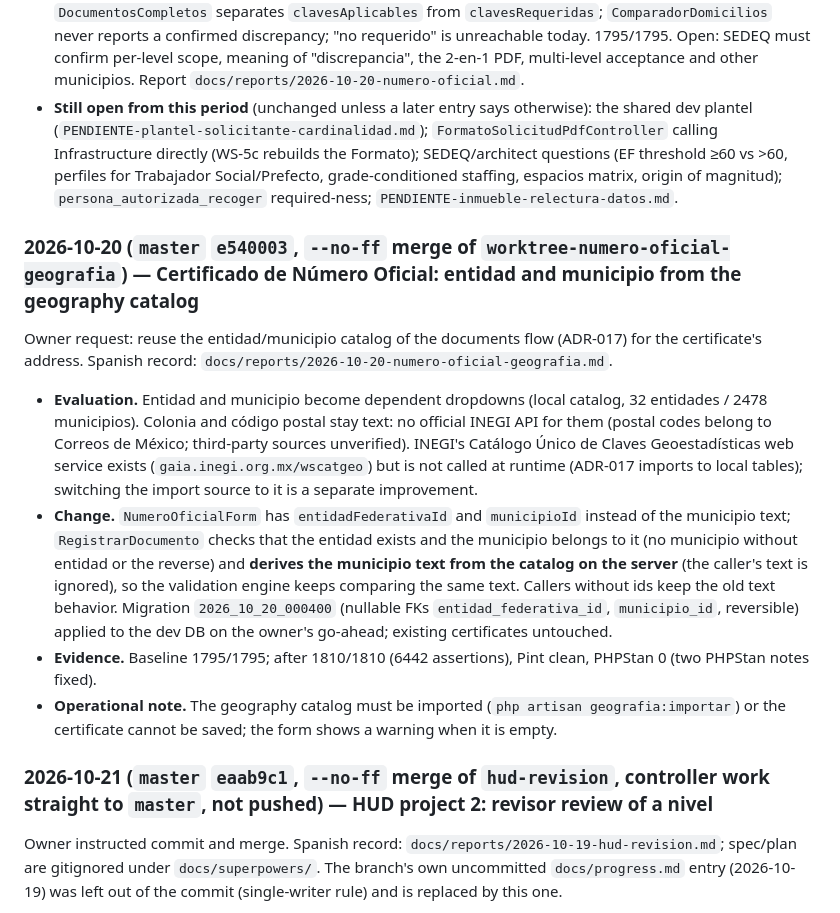
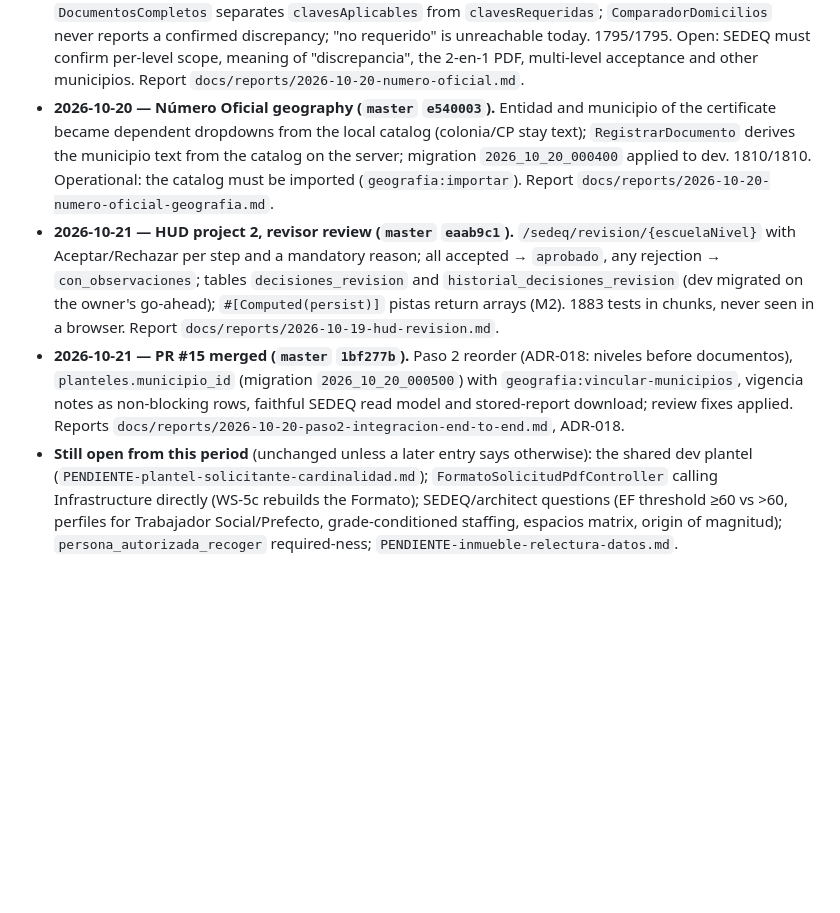
Before and after one commit to EmilianoLedesma/Expendiente_Escuelas, a Markdown page: docs/progress.md, the part around one of its changes. GitHub-like rendering; blank space fills up the shorter version.

Commit message:
docs(progress): session log 2026-10-27 (Anexo 2, Inicial matrix, sticky validar, paginacion); condense older entries

```diff
--- a/docs/progress.md
+++ b/docs/progress.md
@@ -113,18 +113,7 @@ Condensed on 2026-10-06, 2026-10-08, 2026-10-09, 2026-10-13 (twice), 2026-10-14
 - **2026-10-20 — Paso 2.2: Visto Bueno / Dictamen de Protección Civil (`master` `1856dd5`).** Driven by the corrected Compendio (the 2008 reglamento is abrogated by the 2017 one). Removed the 30-day expiry (seeder sows NULL, migration corrects seeded DBs); new table `vistos_buenos_proteccion_civil` (migration `2026_10_20_000200`, applied to dev) with document type, folio, issuer, risk class, year of the Visto Bueno, `tipo_vigencia`, conditions. A declared expiry in the past blocks; for a Querétaro Visto Bueno with the year captured, 31 December of that year blocks (art. 46, no prórroga assumed); other cases give a notice only; a Querétaro document declaring medium/low risk gets a non-blocking notice (art. 48 fr. I inciso m). Historical rows become `no_capturada`, the old date kept as unverified. 1728/1728. Open: if SEDEQ accepts the prior year's Visto Bueno during renewal the 31 December block becomes a notice (one line); questions in `PENDIENTE-dictamenes-por-nivel.md`. Report `docs/reports/2026-10-20-proteccion-civil.md`.
 - **2026-10-20 — session handoff (`master` `ffeb6a8`), superseded.** Written so a context reset lost nothing: recorded the constancia and PC refactors as pushed, the Compendio PC correction `8c5d405`, and the Número Oficial task as in progress with research on cédulas TR-170200-013 and TR-170100-065. Superseded by the Número Oficial entry below. Process notes kept: run the full suite in the foreground (background runs were killed for low memory); the Compendio is CRLF, edit it with a Python splice.
 - **2026-10-20 — Paso 2.2: Certificado de Número Oficial (`master` `bba0af6`).** Phase I added the normative matrix to Compendio §5/§9: confirmed for Querétaro only, the certificate assigns the exterior/interior number, vigencia permanente, and the 2-en-1 trámite holds two independent determinations; SEDEQ's "only when municipal documents show different domicilios" stays *Documentado, no contrastado*. Phase II: optional fecha de expedición, autoridad, folio, número interior, clave catastral (migration `2026_10_20_000300`, applied to dev); `Aplicabilidad`, `EvaluarAplicabilidadDocumentos`, policy `config/documentos.php` `numero_oficial.alcance_condicional` (default empty, the certificate stays mandatory); `DocumentosCompletos` separates `clavesAplicables` from `clavesRequeridas`; `ComparadorDomicilios` never reports a confirmed discrepancy; "no requerido" is unreachable today. 1795/1795. Open: SEDEQ must confirm per-level scope, meaning of "discrepancia", the 2-en-1 PDF, multi-level acceptance and other municipios. Report `docs/reports/2026-10-20-numero-oficial.md`.
+- **2026-10-20 — Número Oficial geography (`master` `e540003`).** Entidad and municipio of the certificate became dependent dropdowns from the local catalog (colonia/CP stay text); `RegistrarDocumento` derives the municipio text from the catalog on the server; migration `2026_10_20_000400` applied to dev. 1810/1810. Operational: the catalog must be imported (`geografia:importar`). Report `docs/reports/2026-10-20-numero-oficial-geografia.md`.
+- **2026-10-21 — HUD project 2, revisor review (`master` `eaab9c1`).** `/sedeq/revision/{escuelaNivel}` with Aceptar/Rechazar per step and a mandatory reason; all accepted → `aprobado`, any rejection → `con_observaciones`; tables `decisiones_revision` and `historial_decisiones_revision` (dev migrated on the owner's go-ahead); `#[Computed(persist)]` pistas return arrays (M2). 1883 tests in chunks, never seen in a browser. Report `docs/reports/2026-10-19-hud-revision.md`.
+- **2026-10-21 — PR #15 merged (`master` `1bf277b`).** Paso 2 reorder (ADR-018: niveles before documentos), `planteles.municipio_id` (migration `2026_10_20_000500`) with `geografia:vincular-municipios`, vigencia notes as non-blocking rows, faithful SEDEQ read model and stored-report download; review fixes applied. Reports `docs/reports/2026-10-20-paso2-integracion-end-to-end.md`, ADR-018.
 - **Still open from this period** (unchanged unless a later entry says otherwise): the shared dev plantel (`PENDIENTE-plantel-solicitante-cardinalidad.md`); `FormatoSolicitudPdfController` calling Infrastructure directly (WS-5c rebuilds the Formato); SEDEQ/architect questions (EF threshold ≥60 vs >60, perfiles for Trabajador Social/Prefecto, grade-conditioned staffing, espacios matrix, origin of magnitud); `persona_autorizada_recoger` required-ness; `PENDIENTE-inmueble-relectura-datos.md`.
-
-### 2026-10-20 (`master` `e540003`, `--no-ff` merge of `worktree-numero-oficial-geografia`) — Certificado de Número Oficial: entidad and municipio from the geography catalog
-
-Owner request: reuse the entidad/municipio catalog of the documents flow (ADR-017) for the certificate's address. Spanish record: `docs/reports/2026-10-20-numero-oficial-geografia.md`.
-
-- **Evaluation.** Entidad and municipio become dependent dropdowns (local catalog, 32 entidades / 2478 municipios). Colonia and código postal stay text: no official INEGI API for them (postal codes belong to Correos de México; third-party sources unverified). INEGI's Catálogo Único de Claves Geoestadísticas web service exists (`gaia.inegi.org.mx/wscatgeo`) but is not called at runtime (ADR-017 imports to local tables); switching the import source to it is a separate improvement.
-- **Change.** `NumeroOficialForm` has `entidadFederativaId` and `municipioId` instead of the municipio text; `RegistrarDocumento` checks that the entidad exists and the municipio belongs to it (no municipio without entidad or the reverse) and **derives the municipio text from the catalog on the server** (the caller's text is ignored), so the validation engine keeps comparing the same text. Callers without ids keep the old text behavior. Migration `2026_10_20_000400` (nullable FKs `entidad_federativa_id`, `municipio_id`, reversible) applied to the dev DB on the owner's go-ahead; existing certificates untouched.
-- **Evidence.** Baseline 1795/1795; after 1810/1810 (6442 assertions), Pint clean, PHPStan 0 (two PHPStan notes fixed).
-- **Operational note.** The geography catalog must be imported (`php artisan geografia:importar`) or the certificate cannot be saved; the form shows a warning when it is empty.
-
-### 2026-10-21 (`master` `eaab9c1`, `--no-ff` merge of `hud-revision`, controller work straight to `master`, not pushed) — HUD project 2: revisor review of a nivel
-
-Owner instructed commit and merge. Spanish record: `docs/reports/2026-10-19-hud-revision.md`; spec/plan are gitignored under `docs/superpowers/`. The branch's own uncommitted `docs/progress.md` entry (2026-10-19) was left out of the commit (single-writer rule) and is replaced by this one.
-
```
Also changed, not shown: other parts of docs/progress.md (+17 -22 lines).
